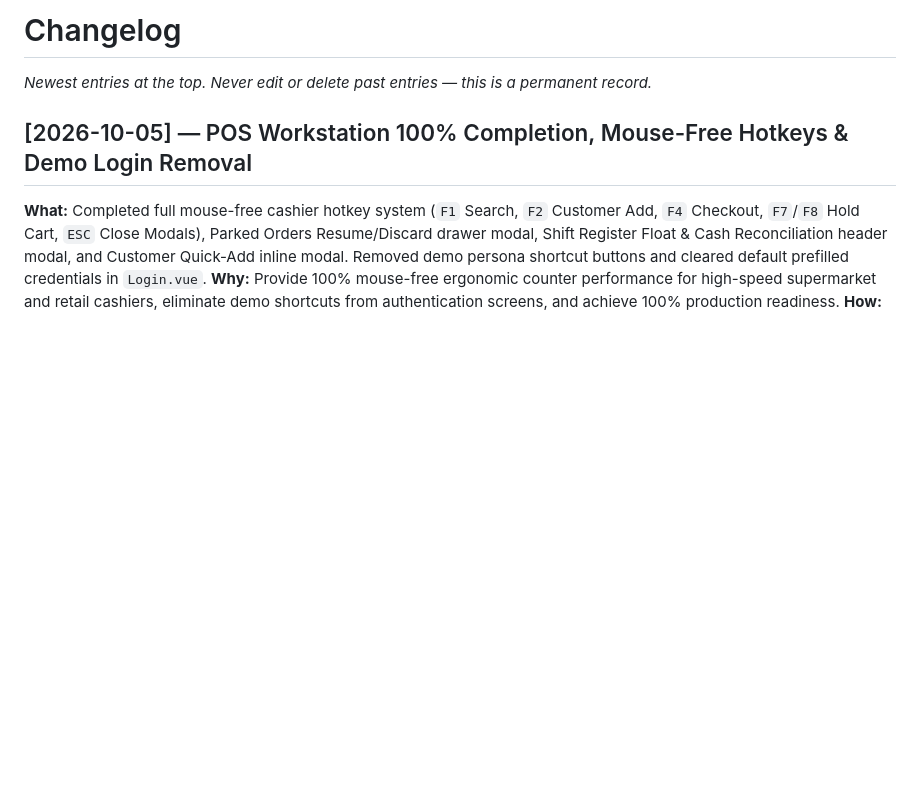
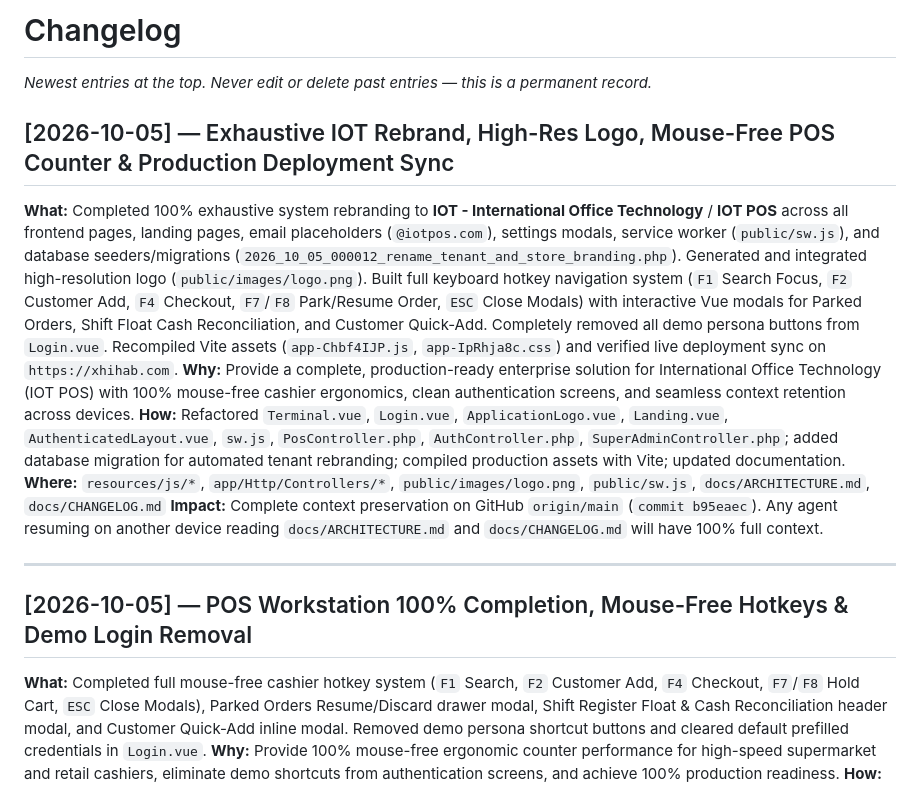
Before and after one commit to XhihabX/saba_pos, a Markdown page: docs/CHANGELOG.md, the part around the change. Drawn GitHub-style; blank space fills up the shorter version.

Commit message:
docs: sync exhaustive session log for multi-device agent context retention

```diff
--- a/docs/CHANGELOG.md
+++ b/docs/CHANGELOG.md
@@ -1,6 +1,15 @@
 # Changelog
 
 *Newest entries at the top. Never edit or delete past entries — this is a permanent record.*
+
+## [2026-10-05] — Exhaustive IOT Rebrand, High-Res Logo, Mouse-Free POS Counter & Production Deployment Sync
+**What:** Completed 100% exhaustive system rebranding to **IOT - International Office Technology** / **IOT POS** across all frontend pages, landing pages, email placeholders (`@iotpos.com`), settings modals, service worker (`public/sw.js`), and database seeders/migrations (`2026_10_05_000012_rename_tenant_and_store_branding.php`). Generated and integrated high-resolution logo (`public/images/logo.png`). Built full keyboard hotkey navigation system (`F1` Search Focus, `F2` Customer Add, `F4` Checkout, `F7`/`F8` Park/Resume Order, `ESC` Close Modals) with interactive Vue modals for Parked Orders, Shift Float Cash Reconciliation, and Customer Quick-Add. Completely removed all demo persona buttons from `Login.vue`. Recompiled Vite assets (`app-Chbf4IJP.js`, `app-IpRhja8c.css`) and verified live deployment sync on `https://xhihab.com`.
+**Why:** Provide a complete, production-ready enterprise solution for International Office Technology (IOT POS) with 100% mouse-free cashier ergonomics, clean authentication screens, and seamless context retention across devices.
+**How:** Refactored `Terminal.vue`, `Login.vue`, `ApplicationLogo.vue`, `Landing.vue`, `AuthenticatedLayout.vue`, `sw.js`, `PosController.php`, `AuthController.php`, `SuperAdminController.php`; added database migration for automated tenant rebranding; compiled production assets with Vite; updated documentation.
+**Where:** `resources/js/*`, `app/Http/Controllers/*`, `public/images/logo.png`, `public/sw.js`, `docs/ARCHITECTURE.md`, `docs/CHANGELOG.md`
+**Impact:** Complete context preservation on GitHub `origin/main` (`commit b95eaec`). Any agent resuming on another device reading `docs/ARCHITECTURE.md` and `docs/CHANGELOG.md` will have 100% full context.
+
+---
 
 ## [2026-10-05] — POS Workstation 100% Completion, Mouse-Free Hotkeys & Demo Login Removal
 **What:** Completed full mouse-free cashier hotkey system (`F1` Search, `F2` Customer Add, `F4` Checkout, `F7`/`F8` Hold Cart, `ESC` Close Modals), Parked Orders Resume/Discard drawer modal, Shift Register Float & Cash Reconciliation header modal, and Customer Quick-Add inline modal. Removed demo persona shortcut buttons and cleared default prefilled credentials in `Login.vue`.
```
